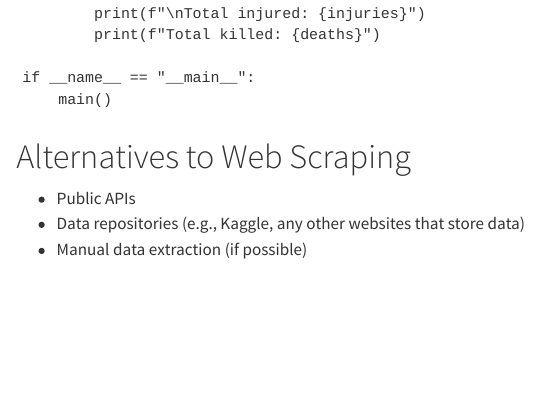
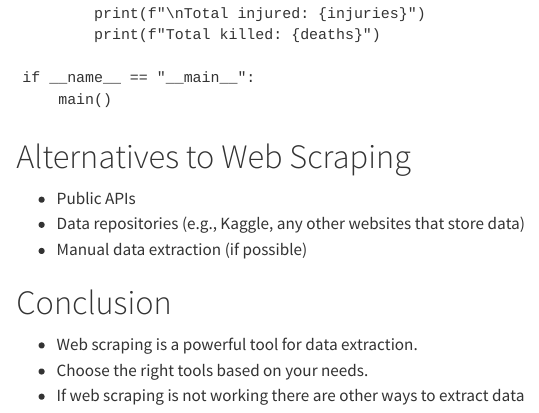
Before and after one commit to statds/ids-s25, a Quarto document (webscrapping.qmd): the page in a window 1100 px wide, from 2740 px down. Rendered offline with R 4.5, knitr and Pandoc in place of Quarto, with nearby package versions.

Commit message:
Added conclusion to topic presentation

```diff
--- a/webscrapping.qmd
+++ b/webscrapping.qmd
@@ -129,3 +129,8 @@ if __name__ == "__main__":
 - Public APIs
 - Data repositories (e.g., Kaggle, any other websites that store data)
 - Manual data extraction (if possible)
+
+# Conclusion
+- Web scraping is a powerful tool for data extraction.
+- Choose the right tools based on your needs.
+- If web scraping is not working there are other ways to extract data
```
